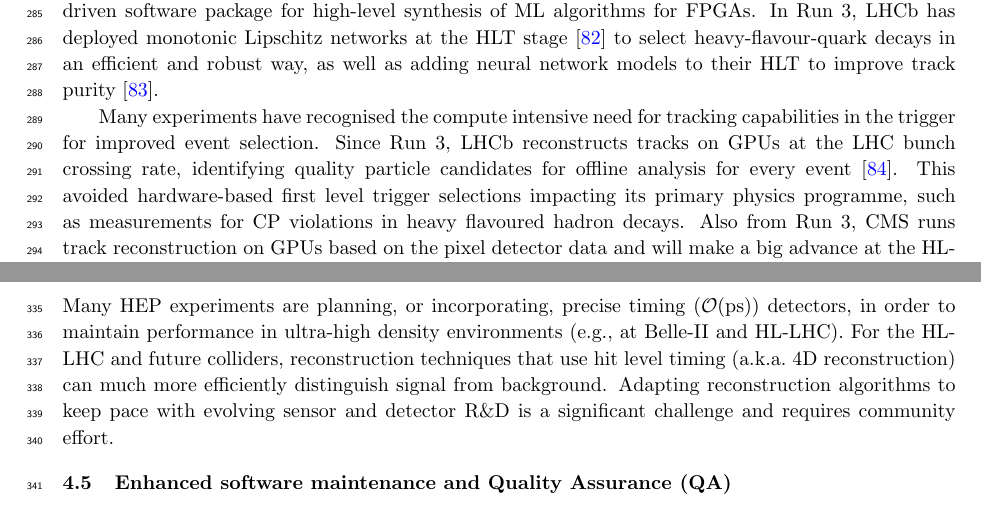
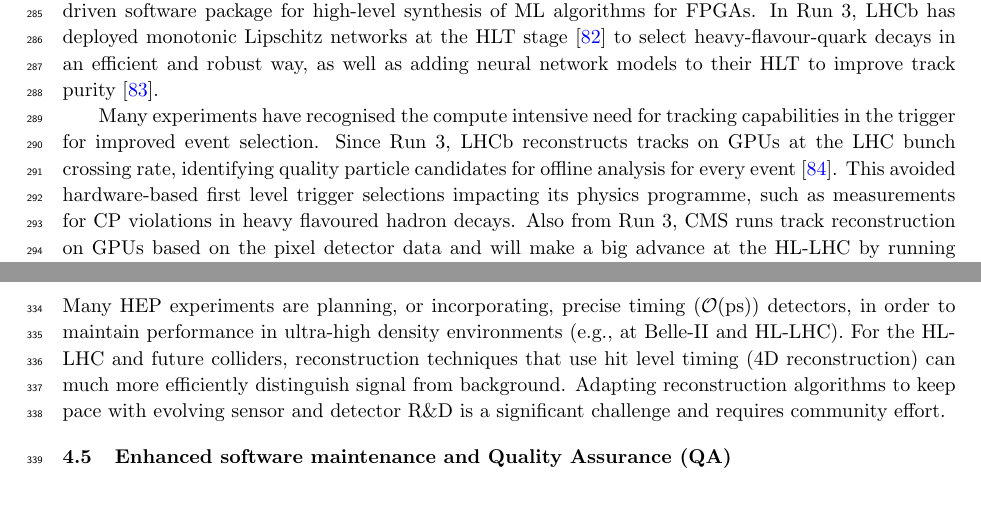
Before and after one commit to HSF/EPPSU-2025-Paper, a LaTeX document (hep-eppsu-software.tex): two parts of pages 7 and 8 of 20 before the commit and two parts of pages 7 and 8 of 19 after it, joined at a grey line, cut so that both start at the same text. Compiled offline with pdfLaTeX.

Commit message:
Misc. changes to fit in the 10-page limit after ALICE suggestions

```diff
--- a/hep-eppsu-software.tex
+++ b/hep-eppsu-software.tex
@@ -471,7 +471,7 @@ Many experiments have recognised the compute intensive need for tracking
 capabilities in the trigger for improved event selection. Since Run 3, LHCb
 reconstructs tracks on GPUs at the LHC bunch crossing rate, identifying quality
 particle candidates for offline analysis for every event~\cite{LHCb:HLT}. This
-avoided hardware-based first level trigger selections impacting its primary
+avoided hardware-based first level trigger selections impacting its
 physics programme, such as measurements for CP violations in heavy flavoured
 hadron decays. Also from Run 3, CMS runs track reconstruction on GPUs based on the
 pixel detector data and will make a big advance at the HL-LHC
@@ -542,7 +542,7 @@ Many HEP experiments are planning, or incorporating, precise timing
 ($\mathcal{O}(\mathrm{ps})$) detectors, in order to maintain performance in
 ultra-high density environments (e.g., at Belle-II and HL-LHC). For the HL-LHC
 and future colliders, reconstruction techniques that use hit level timing
-(a.k.a.~4D reconstruction) can much more efficiently distinguish signal from
+(4D reconstruction) can much more efficiently distinguish signal from
 background. Adapting reconstruction algorithms to keep pace with evolving sensor
 and detector R\&D is a significant challenge and requires community effort.
 
```
